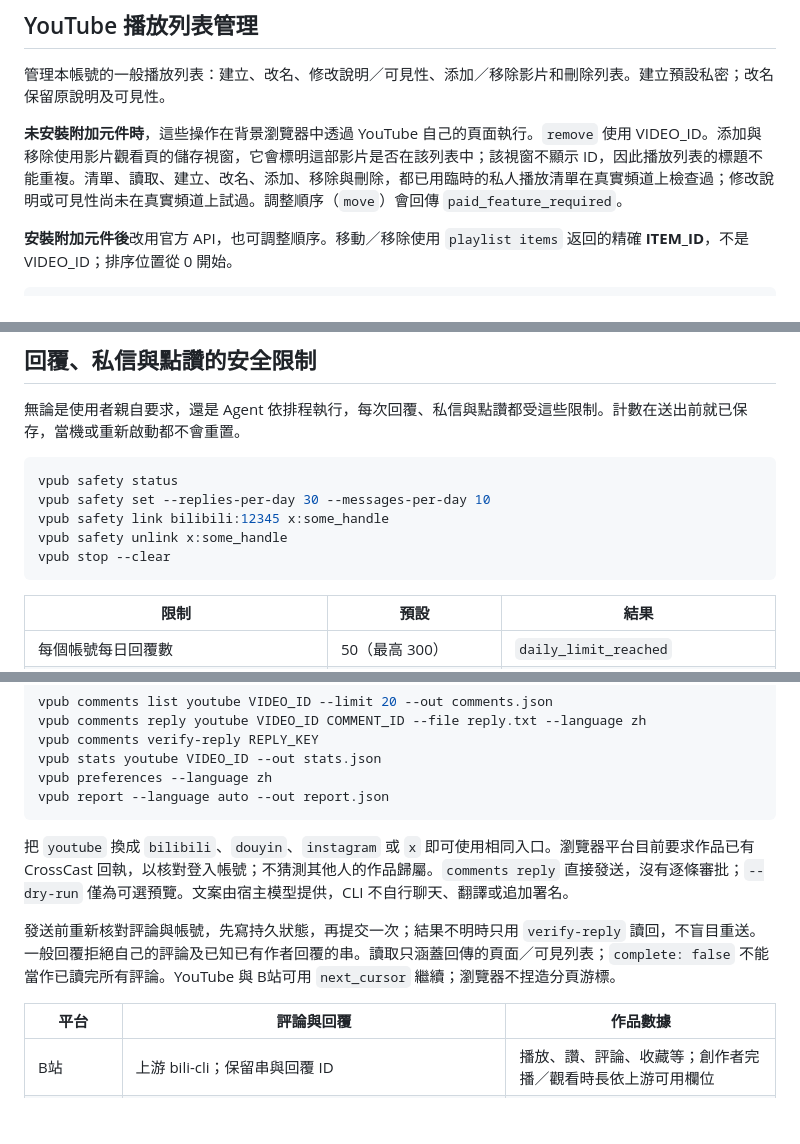
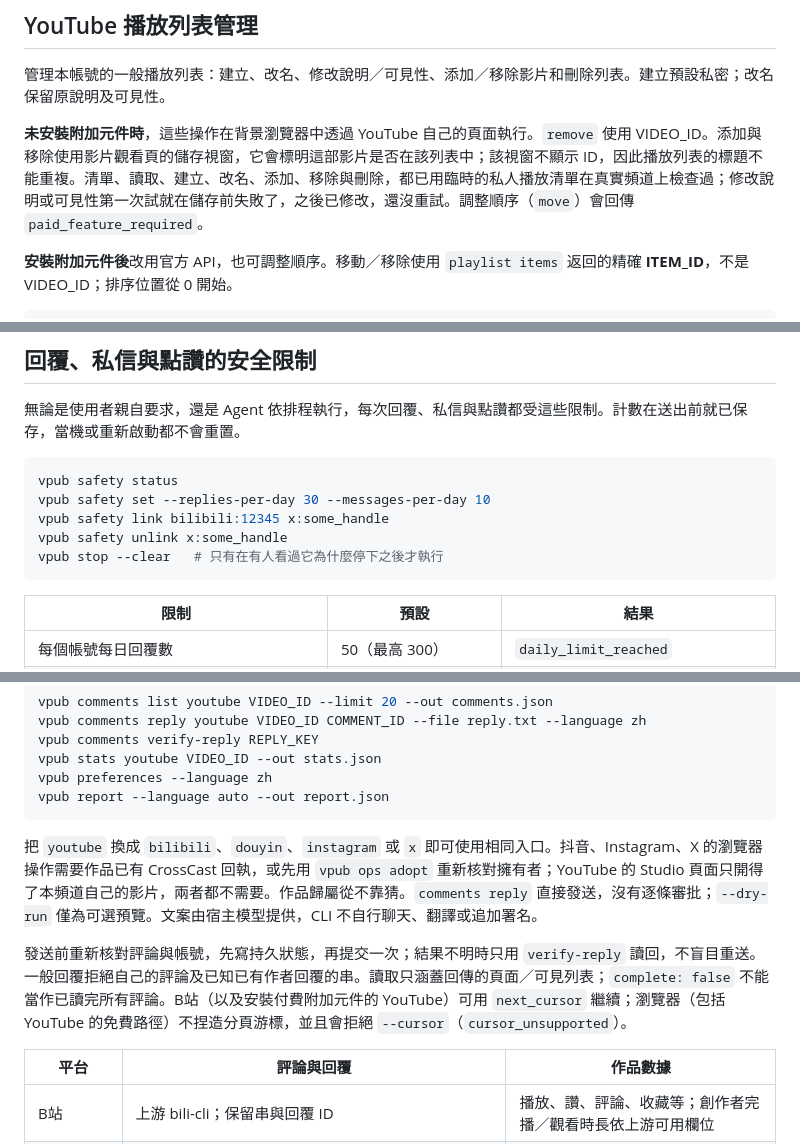
Before and after one commit to whitecarp/publishops-crosscast, a Markdown page: docs/OPERATIONS.md, 3 parts joined by grey strips. Rendered like a GitHub page; blank space fills up the shorter version.

````diff
--- a/docs/OPERATIONS.md
+++ b/docs/OPERATIONS.md
@@ -124,7 +124,7 @@ vpub ops runs
 
 管理本帳號的一般播放列表：建立、改名、修改說明／可見性、添加／移除影片和刪除列表。建立預設私密；改名保留原說明及可見性。
 
-**未安裝附加元件時**，這些操作在背景瀏覽器中透過 YouTube 自己的頁面執行。`remove` 使用 VIDEO_ID。添加與移除使用影片觀看頁的儲存視窗，它會標明這部影片是否在該列表中；該視窗不顯示 ID，因此播放列表的標題不能重複。清單、讀取、建立、改名、添加、移除與刪除，都已用臨時的私人播放清單在真實頻道上檢查過；修改說明或可見性尚未在真實頻道上試過。調整順序（`move`）會回傳 `paid_feature_required`。
+**未安裝附加元件時**，這些操作在背景瀏覽器中透過 YouTube 自己的頁面執行。`remove` 使用 VIDEO_ID。添加與移除使用影片觀看頁的儲存視窗，它會標明這部影片是否在該列表中；該視窗不顯示 ID，因此播放列表的標題不能重複。清單、讀取、建立、改名、添加、移除與刪除，都已用臨時的私人播放清單在真實頻道上檢查過；修改說明或可見性第一次試就在儲存前失敗了，之後已修改，還沒重試。調整順序（`move`）會回傳 `paid_feature_required`。
 
 **安裝附加元件後**改用官方 API，也可調整順序。移動／移除使用 `playlist items` 返回的精確 **ITEM_ID**，不是 VIDEO_ID；排序位置從 0 開始。
 
@@ -212,7 +212,7 @@ vpub safety status
 vpub safety set --replies-per-day 30 --messages-per-day 10
 vpub safety link bilibili:12345 x:some_handle
 vpub safety unlink x:some_handle
-vpub stop --clear
+vpub stop --clear   # 只有在有人看過它為什麼停下之後才執行
 ```
 
 | 限制 | 預設 | 結果 |
@@ -247,9 +247,9 @@ vpub preferences --language zh
 vpub report --language auto --out report.json
 ```
 
-把 `youtube` 換成 `bilibili`、`douyin`、`instagram` 或 `x` 即可使用相同入口。瀏覽器平台目前要求作品已有 CrossCast 回執，以核對登入帳號；不猜測其他人的作品歸屬。`comments reply` 直接發送，沒有逐條審批；`--dry-run` 僅為可選預覽。文案由宿主模型提供，CLI 不自行聊天、翻譯或追加署名。
+把 `youtube` 換成 `bilibili`、`douyin`、`instagram` 或 `x` 即可使用相同入口。抖音、Instagram、X 的瀏覽器操作需要作品已有 CrossCast 回執，或先用 `vpub ops adopt` 重新核對擁有者；YouTube 的 Studio 頁面只開得了本頻道自己的影片，兩者都不需要。作品歸屬從不靠猜。`comments reply` 直接發送，沒有逐條審批；`--dry-run` 僅為可選預覽。文案由宿主模型提供，CLI 不自行聊天、翻譯或追加署名。
 
-發送前重新核對評論與帳號，先寫持久狀態，再提交一次；結果不明時只用 `verify-reply` 讀回，不盲目重送。一般回覆拒絕自己的評論及已知已有作者回覆的串。讀取只涵蓋回傳的頁面／可見列表；`complete: false` 不能當作已讀完所有評論。YouTube 與 B站可用 `next_cursor` 繼續；瀏覽器不捏造分頁游標。
+發送前重新核對評論與帳號，先寫持久狀態，再提交一次；結果不明時只用 `verify-reply` 讀回，不盲目重送。一般回覆拒絕自己的評論及已知已有作者回覆的串。讀取只涵蓋回傳的頁面／可見列表；`complete: false` 不能當作已讀完所有評論。B站（以及安裝付費附加元件的 YouTube）可用 `next_cursor` 繼續；瀏覽器（包括 YouTube 的免費路徑）不捏造分頁游標，並且會拒絕 `--cursor`（`cursor_unsupported`）。
 
 | 平台 | 評論與回覆 | 作品數據 |
 |---|---|---|
````
Also changed, not shown: other parts of docs/OPERATIONS.md (+1 -1 lines), docs/OPERATIONS_EN.md (+5 -5 lines).
